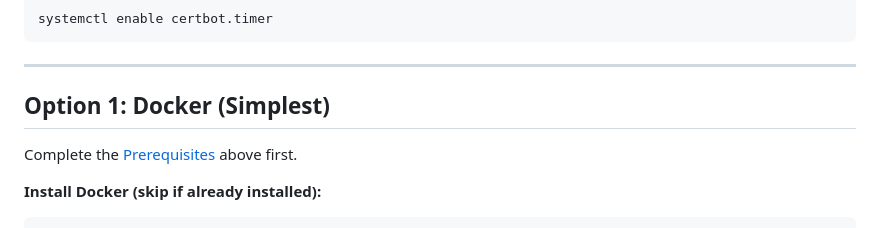
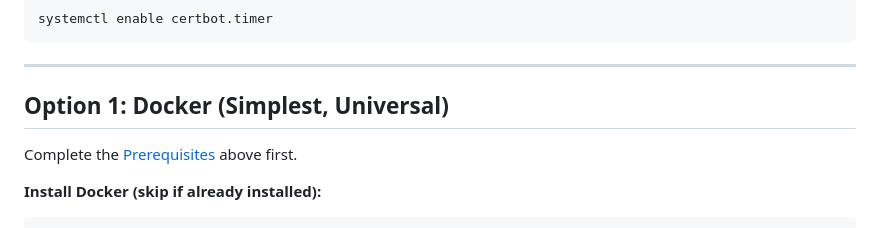
Before and after one commit to djkurlander/knock-knock, a Markdown page: INSTALL.md, the part around the change. Drawn GitHub-style.

Commit message:
Update Docker option title

```diff
--- a/INSTALL.md
+++ b/INSTALL.md
@@ -109,7 +109,7 @@ systemctl enable certbot.timer
 
 ---
 
-## Option 1: Docker (Simplest)
+## Option 1: Docker (Simplest, Universal)
 
 Complete the [Prerequisites](#prerequisites) above first.
 
```
